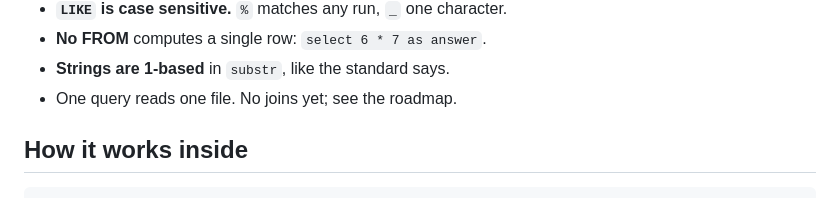
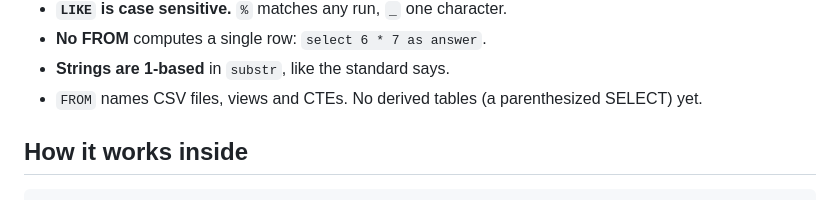
Before and after one commit to TheRealAlexxx/squeal, a Markdown page: README.md, the part around one of its changes. GitHub-like rendering.

```diff
--- a/README.md
+++ b/README.md
@@ -146,7 +154,8 @@ error: no such column: regoin (did you mean region?)
 - **`LIKE` is case sensitive.** `%` matches any run, `_` one character.
 - **No FROM** computes a single row: `select 6 * 7 as answer`.
 - **Strings are 1-based** in `substr`, like the standard says.
-- One query reads one file. No joins yet; see the roadmap.
+- `FROM` names CSV files, views and CTEs. No derived tables
+  (a parenthesized SELECT) yet.
 
 ## How it works inside
 
```
Also changed, not shown: other parts of README.md (+25 -14 lines), docs/demo.gif (added).
